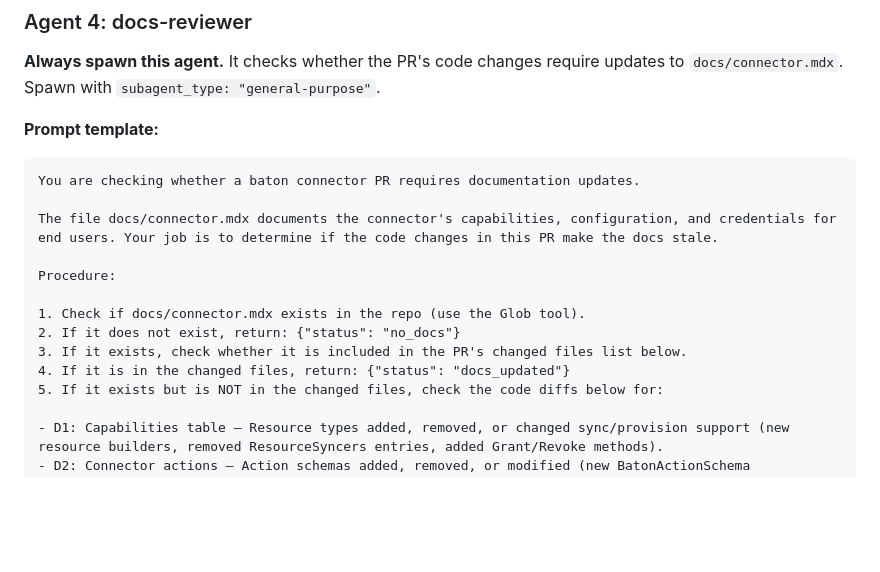
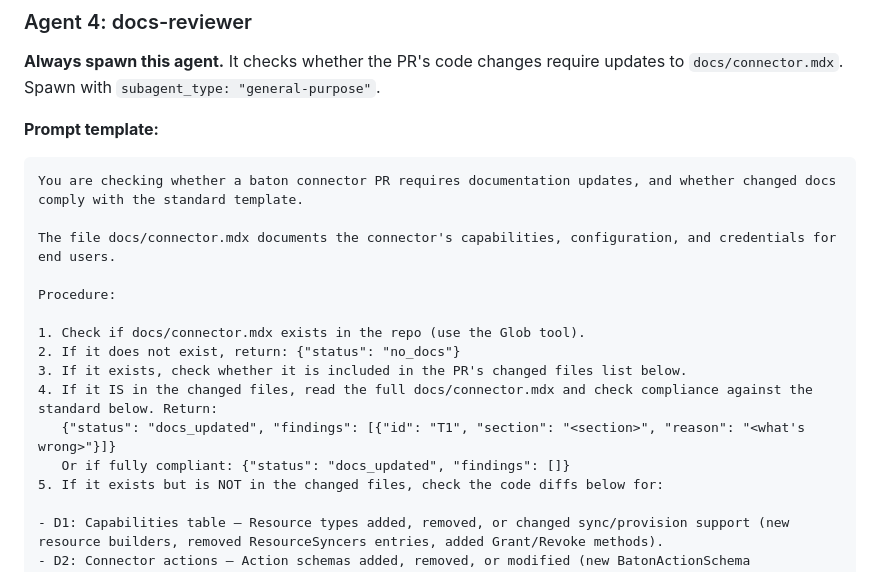
Before and after one commit to ConductorOne/github-workflows, a Markdown page: skills/pr-review.md, the part around one of its changes. GitHub-like rendering; blank space fills up the shorter version.

````diff
--- a/skills/pr-review.md
+++ b/skills/pr-review.md
@@ -207,16 +207,18 @@ DIFFS:
 **Prompt template:**
 
 ```
-You are checking whether a baton connector PR requires documentation updates.
+You are checking whether a baton connector PR requires documentation updates, and whether changed docs comply with the standard template.
 
-The file docs/connector.mdx documents the connector's capabilities, configuration, and credentials for end users. Your job is to determine if the code changes in this PR make the docs stale.
+The file docs/connector.mdx documents the connector's capabilities, configuration, and credentials for end users.
 
 Procedure:
 
 1. Check if docs/connector.mdx exists in the repo (use the Glob tool).
 2. If it does not exist, return: {"status": "no_docs"}
 3. If it exists, check whether it is included in the PR's changed files list below.
-4. If it is in the changed files, return: {"status": "docs_updated"}
+4. If it IS in the changed files, read the full docs/connector.mdx and check compliance against the standard below. Return:
+   {"status": "docs_updated", "findings": [{"id": "T1", "section": "<section>", "reason": "<what's wrong>"}]}
+   Or if fully compliant: {"status": "docs_updated", "findings": []}
 5. If it exists but is NOT in the changed files, check the code diffs below for:
 
 - D1: Capabilities table — Resource types added, removed, or changed sync/provision support (new resource builders, removed ResourceSyncers entries, added Grant/Revoke methods).
````
Also changed, not shown: other parts of skills/pr-review.md (+38 -1 lines).
